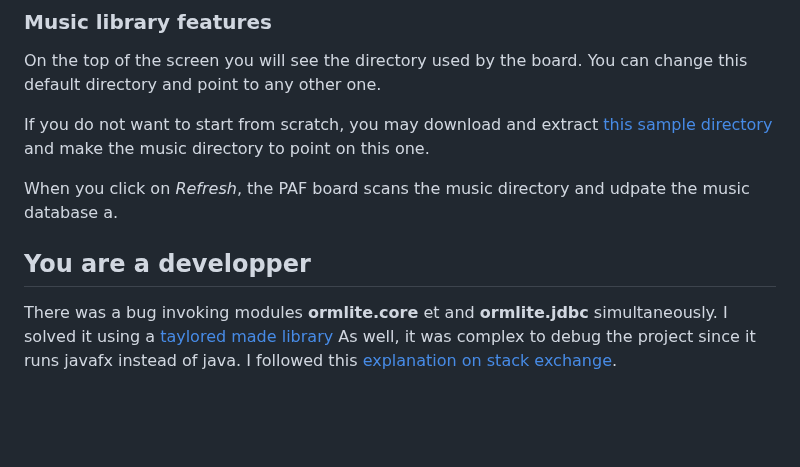
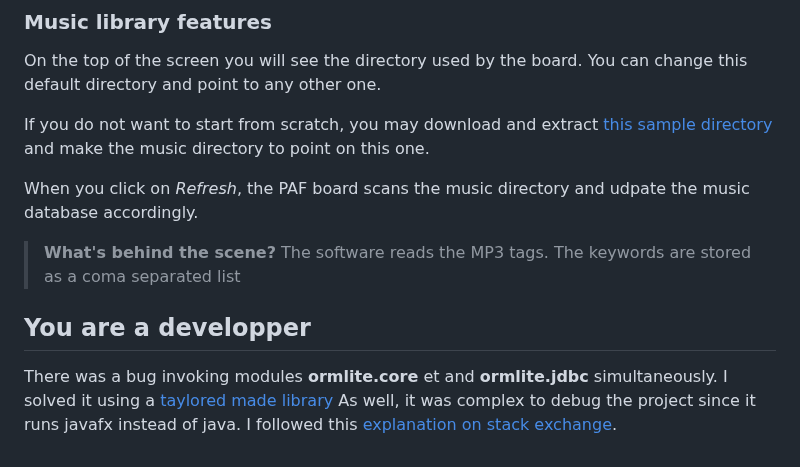
Before and after one commit to fournip1/JPAFBOARD, a Markdown page: README.md, the part around the change. Drawn GitHub-style; blank space fills up the shorter version.

Commit message:
README.md updated from https://stackedit.io/

```diff
--- a/README.md
+++ b/README.md
@@ -55,8 +55,10 @@ On the top of the screen you will see the directory used by the board. You can c
 
 If you do not want to start from scratch, you may download and extract [this sample directory](/installers/sample.zip) and make the music directory to point on this one.
 
-When you click on *Refresh*, the PAF board scans the music directory and udpate the music database a.
+When you click on *Refresh*, the PAF board scans the music directory and udpate the music database accordingly.
 
+> **What's behind the scene?**
+> The software reads the MP3 tags. The keywords are stored as a coma separated list
 
 ## You are a developper
 There was a bug invoking modules **ormlite.core** et and **ormlite.jdbc** simultaneously.
@@ -64,6 +66,6 @@ I solved it using a [taylored made library](https://jitpack.io/#com.gitlab.grrfe
 As well, it was complex to debug the project since it runs javafx instead of java.
 I followed this [explanation on stack exchange](https://stackoverflow.com/questions/56197372/i-cant-debug-an-application-using-netbeans-11-with-javafx-12/56207033#56207033).
 <!--stackedit_data:
-eyJoaXN0b3J5IjpbLTE0Nzg0NTc1OTMsLTEyNzEwNjk1MzEsOT
+eyJoaXN0b3J5IjpbLTE0NDI1OTA5ODgsLTEyNzEwNjk1MzEsOT
 gzNzQ5OTMwLDE5OTQ3MTQzMDQsNDg0OTEyNzMxXX0=
 -->
```
